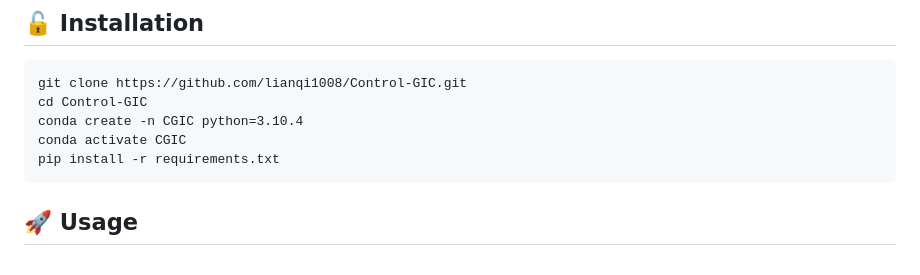
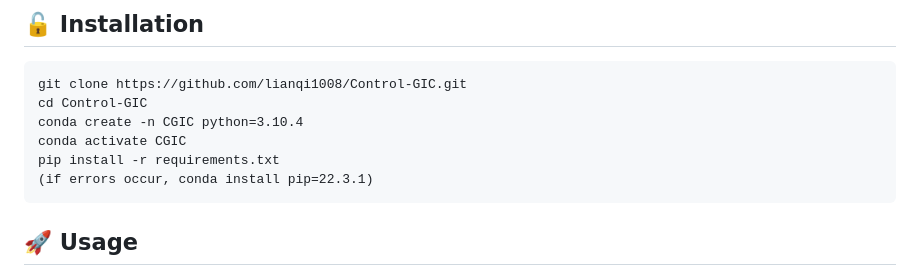
Before and after one commit to lianqi1008/Control-GIC, a Markdown page: README.md, the part around the change. GitHub-like rendering.

````diff
--- a/README.md
+++ b/README.md
@@ -21,6 +21,7 @@ cd Control-GIC
 conda create -n CGIC python=3.10.4
 conda activate CGIC
 pip install -r requirements.txt
+(if errors occur, conda install pip=22.3.1)
 ```
 ## 🚀 Usage
 The **model weight** can be downloaded from [GoogleDrive](https://drive.google.com/file/d/1kOWv7rrTYf0J_FtRXCrVEWRRSHU5JSfc/view?usp=drive_link) and [BaiduNetDisk](https://pan.baidu.com/s/1j0UGcE2LPjzvWeO6Nl3RWw?pwd=skib).
````
